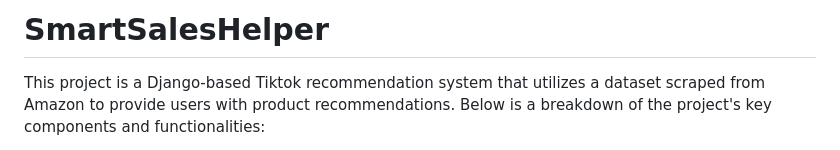
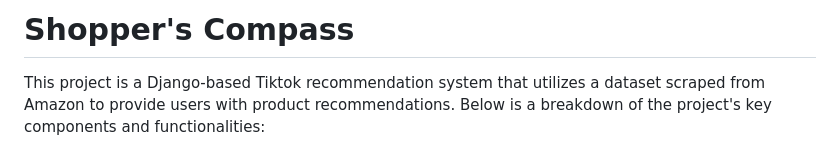
Before and after one commit to lyw142/ShopperCompass, a Markdown page: README.md, the part around the change. Rendered like a GitHub page.

```diff
--- a/README.md
+++ b/README.md
@@ -1,4 +1,4 @@
-# SmartSalesHelper
+# Shopper's Compass
 <p>This project is a Django-based Tiktok recommendation system that utilizes a dataset scraped from Amazon to provide users with product recommendations. Below is a breakdown of the project's key components and functionalities:</p>
 
 <ol>
```
